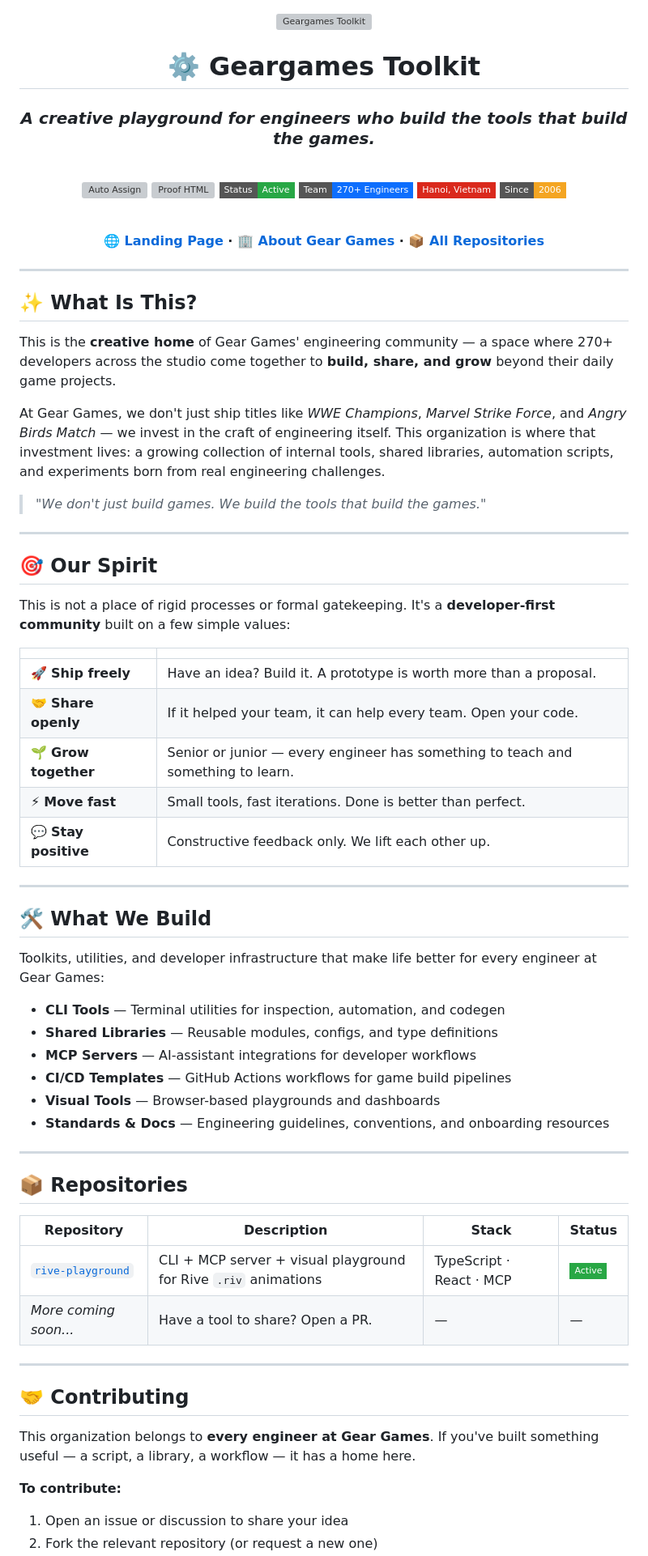
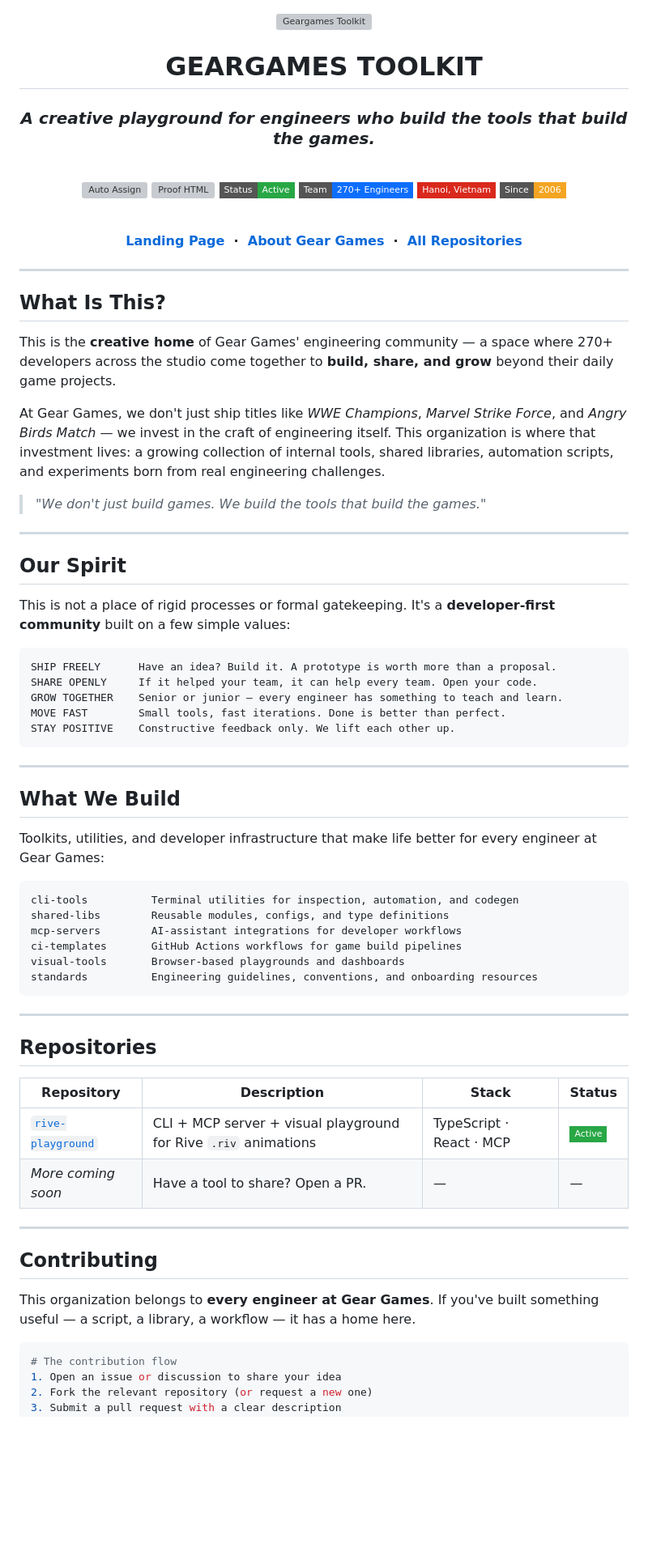
Before and after one commit to Geargames-toolkit/demo-repository, a Markdown page: README.md, the part around one of its changes. Shown at 81% size. GitHub-like rendering; badges without logos; blank space fills up the shorter version; grey boxes are pictures that could not be loaded.

Commit message:
docs: remove emoji, use code-style formatting for professional tone
Ultraworked with [Sisyphus](https://github.com/code-yeongyu/oh-my-openagent)

Co-authored-by: Sisyphus <clio-agent@sisyphuslabs.ai>

````diff
--- a/README.md
+++ b/README.md
@@ -4,7 +4,7 @@
 
 <br/>
 
-# ⚙️ Geargames Toolkit
+# GEARGAMES TOOLKIT
 
 ### *A creative playground for engineers who build the tools that build the games.*
 
@@ -19,13 +19,13 @@
 
 <br/>
 
-**[🌐 Landing Page](https://geargames-toolkit.github.io/demo-repository) · [🏢 About Gear Games](https://geargames.com) · [📦 All Repositories](https://github.com/orgs/Geargames-toolkit/repositories)**
+**[Landing Page](https://geargames-toolkit.github.io/demo-repository) &nbsp;&middot;&nbsp; [About Gear Games](https://geargames.com) &nbsp;&middot;&nbsp; [All Repositories](https://github.com/orgs/Geargames-toolkit/repositories)**
 
 </div>
 
 ---
 
-## ✨ What Is This?
+## What Is This?
 
 This is the **creative home** of Gear Games' engineering community — a space where 270+ developers across the studio come together to **build, share, and grow** beyond their daily game projects.
 
@@ -35,48 +35,50 @@ At Gear Games, we don't just ship titles like *WWE Champions*, *Marvel Strike Fo
 
 ---
 
-## 🎯 Our Spirit
+## Our Spirit
 
 This is not a place of rigid processes or formal gatekeeping. It's a **developer-first community** built on a few simple values:
 
-| | |
-|---|---|
-| 🚀 **Ship freely** | Have an idea? Build it. A prototype is worth more than a proposal. |
-| 🤝 **Share openly** | If it helped your team, it can help every team. Open your code. |
-| 🌱 **Grow together** | Senior or junior — every engineer has something to teach and something to learn. |
-| ⚡ **Move fast** | Small tools, fast iterations. Done is better than perfect. |
-| 💬 **Stay positive** | Constructive feedback only. We lift each other up. |
+```
+SHIP FREELY      Have an idea? Build it. A prototype is worth more than a proposal.
+SHARE OPENLY     If it helped your team, it can help every team. Open your code.
+GROW TOGETHER    Senior or junior — every engineer has something to teach and learn.
+MOVE FAST        Small tools, fast iterations. Done is better than perfect.
+STAY POSITIVE    Constructive feedback only. We lift each other up.
+```
 
 ---
 
-## 🛠️ What We Build
+## What We Build
 
 Toolkits, utilities, and developer infrastructure that make life better for every engineer at Gear Games:
 
-- **CLI Tools** — Terminal utilities for inspection, automation, and codegen
-- **Shared Libraries** — Reusable modules, configs, and type definitions
-- **MCP Servers** — AI-assistant integrations for developer workflows
-- **CI/CD Templates** — GitHub Actions workflows for game build pipelines
-- **Visual Tools** — Browser-based playgrounds and dashboards
-- **Standards & Docs** — Engineering guidelines, conventions, and onboarding resources
+```
+cli-tools          Terminal utilities for inspection, automation, and codegen
+shared-libs        Reusable modules, configs, and type definitions
+mcp-servers        AI-assistant integrations for developer workflows
+ci-templates       GitHub Actions workflows for game build pipelines
+visual-tools       Browser-based playgrounds and dashboards
+standards          Engineering guidelines, conventions, and onboarding resources
+```
 
 ---
 
-## 📦 Repositories
+## Repositories
 
 | Repository | Description | Stack | Status |
 |---|---|---|---|
 | [`rive-playground`](https://github.com/Geargames-toolkit/rive-playground) | CLI + MCP server + visual playground for Rive `.riv` animations | TypeScript · React · MCP | ![Active](https://img.shields.io/badge/-Active-28a745?style=flat-square) |
-| *More coming soon...* | Have a tool to share? Open a PR. | — | — |
+| *More coming soon* | Have a tool to share? Open a PR. | — | — |
 
 ---
 
-## 🤝 Contributing
+## Contributing
 
 This organization belongs to **every engineer at Gear Games**. If you've built something useful — a script, a library, a workflow — it has a home here.
 
-**To contribute:**
-
+```sh
+# The contribution flow
 1. Open an issue or discussion to share your idea
 2. Fork the relevant repository (or request a new one)
 3. Submit a pull request with a clear description
````
Also changed, not shown: other parts of README.md (+9 -6 lines).
